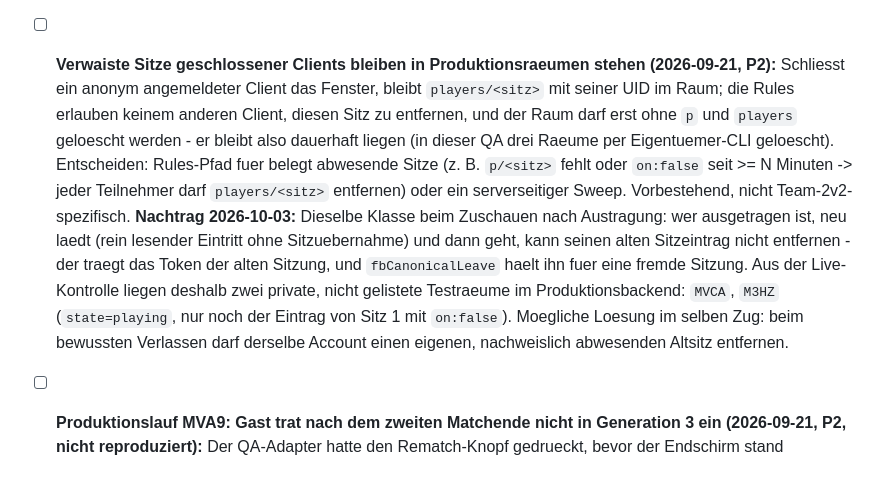
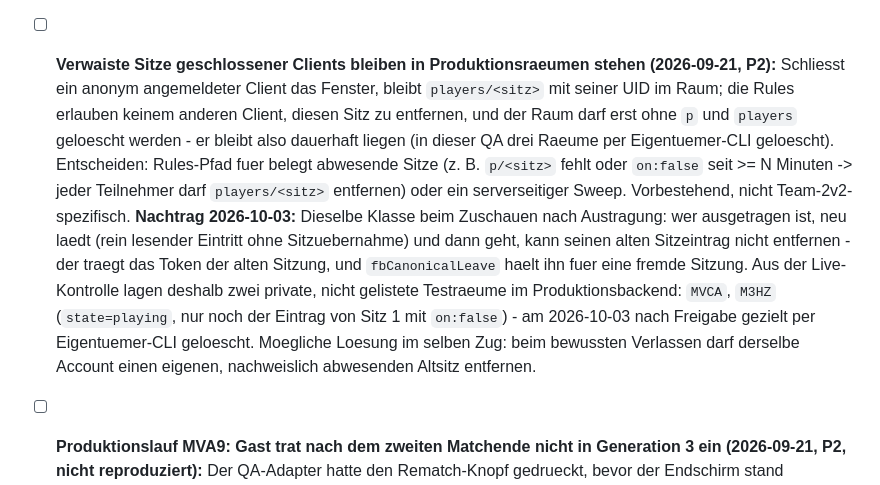
Before and after one commit to Ringoutgame/ringout, a Markdown page: TODO.md, the part around the change. Rendered like a GitHub page.

Commit message:
docs: note removal of the two leftover live test rooms
Co-Authored-By: Claude Opus 5.5 <noreply@anthropic.com>

```diff
--- a/TODO.md
+++ b/TODO.md
@@ -110,7 +110,7 @@ Offene Aufgaben nach Priorität. Abgeschlossene Aufgaben werden nach `CHANGELOG.
   optimistischen Vorhersage sowie Replay und Rehydrate. Eigener Auftrag nach Human Review.
 - [ ] **Online-Protokoll v9 — Hash-Commit/Reveal und autoritative Frist (2026-09-06, nächste Arbeit):** Phase A hat den Raum modusbewusst gemacht, die Übertragung des Zugs aber **bewusst nicht angefasst**: `g/<gen>/t/<turn>/<seat>` trägt weiterhin den Zug im Klartext und hat exakt seine v7-Bedeutung. Wer mitliest, sieht also den Zug des Gegners, bevor er selbst festlegt. Genau deshalb ist online nur die Lebensregel freigegeben. v9 bringt Commit/Reveal mit Hash und Salt sowie eine vom Server datierte Frist; erst danach können Team 2v2 und die übrigen Modi freigegeben werden. Der Entwurf ist gehärtet und abgenommen. **Stufe V9.1 ist erledigt**: die additive Regelgrundlage (`d/<turn>`, `c/<turn>/<seat>`) steht in `firebase.rules.json` und ist an `v === 9` gebunden — ein Deploy trägt sie mit, sie bleibt aber wirkungslos, solange der Client auf Protokoll 8 steht. **Stufe V9.2 ist erledigt**: Reveal-Anker (`ro/<turn>`), write-once Reveal-Ergebnis (`r/<turn>/<seat>`) hinter der vollständigen Commit-Barriere und die verschärfte Vorgängerbedingung stehen ebenfalls in den Regeln. Offen: **V9.3** Client mit WebCrypto hinter einem Entwicklerschalter, **V9.4** Settled/Ready, Turn-0-Ready, die Entscheidung über die Folge eines ausbleibenden Reveals und **erst dort** der Versionssprung auf 9.
 - [x] ~~**Team 2v2 online freigeben**~~ → **erledigt (2026-09-21)**: v11-Raum mit genau vier Sitzen auf der Lebensregel-Rundenmaschine (Hash-Commit/Reveal, autoritative Frist), alle vier gleichzeitig, Rules sitzgebunden; Suite 65/0, Rules +34, Runner 67/67, Emulator-Matrix 79/0 (s. CHANGELOG).
-- [ ] **Verwaiste Sitze geschlossener Clients bleiben in Produktionsraeumen stehen (2026-09-21, P2):** Schliesst ein anonym angemeldeter Client das Fenster, bleibt `players/<sitz>` mit seiner UID im Raum; die Rules erlauben keinem anderen Client, diesen Sitz zu entfernen, und der Raum darf erst ohne `p` und `players` geloescht werden - er bleibt also dauerhaft liegen (in dieser QA drei Raeume per Eigentuemer-CLI geloescht). Entscheiden: Rules-Pfad fuer belegt abwesende Sitze (z. B. `p/<sitz>` fehlt oder `on:false` seit >= N Minuten -> jeder Teilnehmer darf `players/<sitz>` entfernen) oder ein serverseitiger Sweep. Vorbestehend, nicht Team-2v2-spezifisch. **Nachtrag 2026-10-03:** Dieselbe Klasse beim Zuschauen nach Austragung: wer ausgetragen ist, neu laedt (rein lesender Eintritt ohne Sitzuebernahme) und dann geht, kann seinen alten Sitzeintrag nicht entfernen - der traegt das Token der alten Sitzung, und `fbCanonicalLeave` haelt ihn fuer eine fremde Sitzung. Aus der Live-Kontrolle liegen deshalb zwei private, nicht gelistete Testraeume im Produktionsbackend: `MVCA`, `M3HZ` (`state=playing`, nur noch der Eintrag von Sitz 1 mit `on:false`). Moegliche Loesung im selben Zug: beim bewussten Verlassen darf derselbe Account einen eigenen, nachweislich abwesenden Altsitz entfernen.
+- [ ] **Verwaiste Sitze geschlossener Clients bleiben in Produktionsraeumen stehen (2026-09-21, P2):** Schliesst ein anonym angemeldeter Client das Fenster, bleibt `players/<sitz>` mit seiner UID im Raum; die Rules erlauben keinem anderen Client, diesen Sitz zu entfernen, und der Raum darf erst ohne `p` und `players` geloescht werden - er bleibt also dauerhaft liegen (in dieser QA drei Raeume per Eigentuemer-CLI geloescht). Entscheiden: Rules-Pfad fuer belegt abwesende Sitze (z. B. `p/<sitz>` fehlt oder `on:false` seit >= N Minuten -> jeder Teilnehmer darf `players/<sitz>` entfernen) oder ein serverseitiger Sweep. Vorbestehend, nicht Team-2v2-spezifisch. **Nachtrag 2026-10-03:** Dieselbe Klasse beim Zuschauen nach Austragung: wer ausgetragen ist, neu laedt (rein lesender Eintritt ohne Sitzuebernahme) und dann geht, kann seinen alten Sitzeintrag nicht entfernen - der traegt das Token der alten Sitzung, und `fbCanonicalLeave` haelt ihn fuer eine fremde Sitzung. Aus der Live-Kontrolle lagen deshalb zwei private, nicht gelistete Testraeume im Produktionsbackend: `MVCA`, `M3HZ` (`state=playing`, nur noch der Eintrag von Sitz 1 mit `on:false`) - am 2026-10-03 nach Freigabe gezielt per Eigentuemer-CLI geloescht. Moegliche Loesung im selben Zug: beim bewussten Verlassen darf derselbe Account einen eigenen, nachweislich abwesenden Altsitz entfernen.
 - [ ] **Produktionslauf MVA9: Gast trat nach dem zweiten Matchende nicht in Generation 3 ein (2026-09-21, P2, nicht reproduziert):** Der QA-Adapter hatte den Rematch-Knopf gedrueckt, bevor der Endschirm stand (verborgener Knopf, Klick ins Leere); nach der Korrektur (nur sichtbarer Knopf) lief Lauf 3 sauber, dort kam es aber zu keinem zweiten Matchende. Bei Wiederauftreten pruefen, ob ein Gast, der noch auf dem Ergebnisschirm steht, beim Generationswechsel des Wirts zuverlaessig ueber `startOnlineGame` ins neue Match gezogen wird (Zustand aller Clients wird vom Runner jetzt beim Timeout protokolliert).
 - [ ] **Tactical 4-Ball — neue Eroeffnungsaufstellung im Spieltest bestaetigen (2026-09-21, P2):** Angreiferpaar 7.50/+-5.00, Blocker 9.40/0, Aussenverteidiger 12.60/4.00 sind gegen den direkten Eroeffnungstreffer gemessen, aber nicht von Menschen gespielt. Zu beurteilen: sind alle vier Figuren in der Eroeffnung sinnvoll (Ballkontakt 6-11 % der Winkel je Figur gemessen), fuehlt sich der Aussenverteidiger auf einer Seite (Rot gespiegelt) fair an, bleibt der erste Zug bedeutsam?
 - [ ] **Tactical 1v1 — neue Eroeffnungsaufstellung im Spieltest bestaetigen (2026-09-21, P2):** Die Aufstellung 7.50/4.60 + 9.80/0.00 ist auf der echten Physik gegen den direkten Eroeffnungstreffer gemessen, aber nicht von Menschen gespielt. Zu beurteilen: fuehlt sich die zentrale tiefe Figur (8.2 BR vor der Torlinie) taktisch an oder zu defensiv, bleibt der erste Zug bedeutsam, sind Bank- und Aufbauschuesse lohnend? Beobachtung: Team 2v2 und Tactical 4-Ball nutzen weiter die alte Vier-Koerper-Aufstellung, deren vordere Figur denselben Winkel haben duerfte - dort bewusst nicht angefasst.
```
